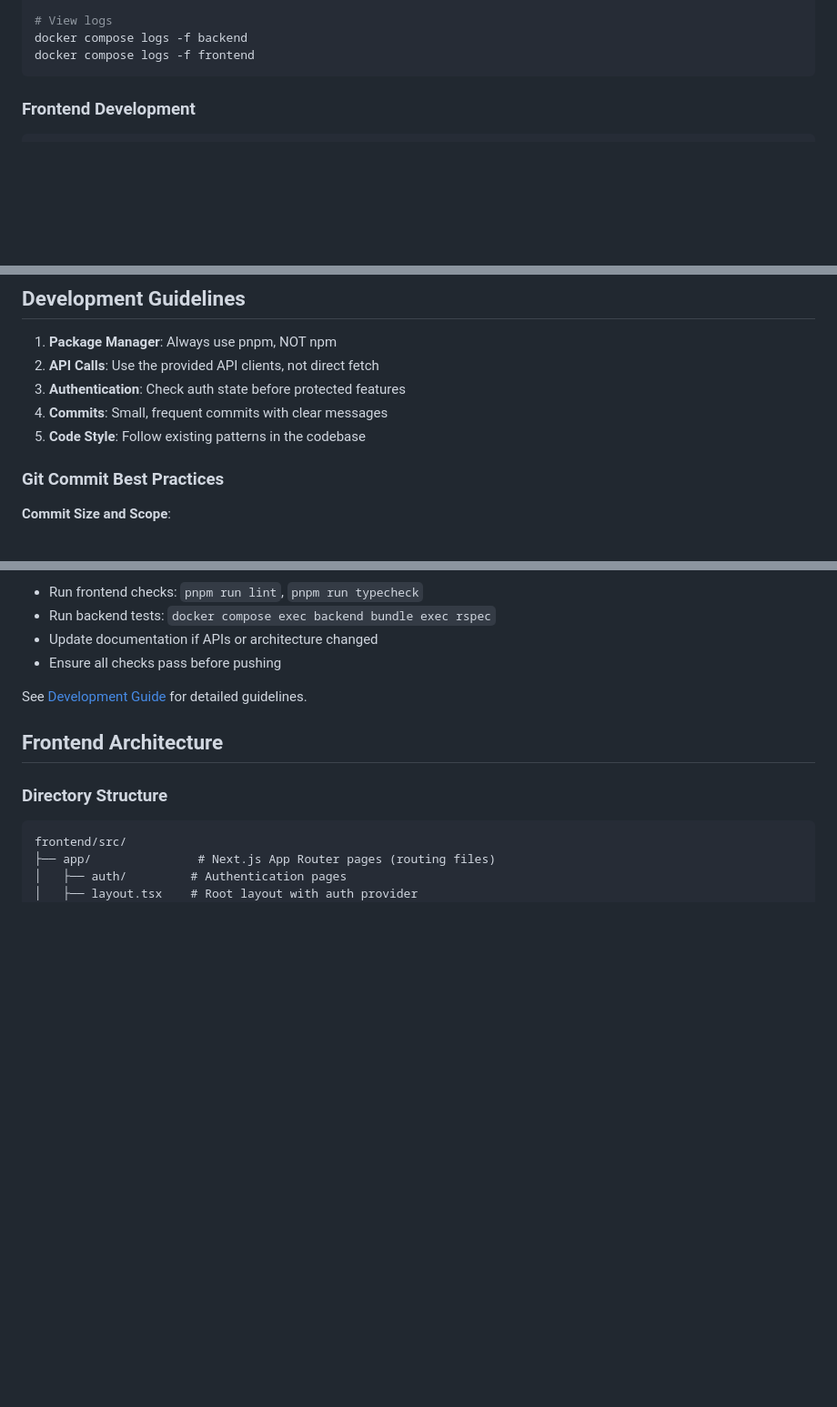
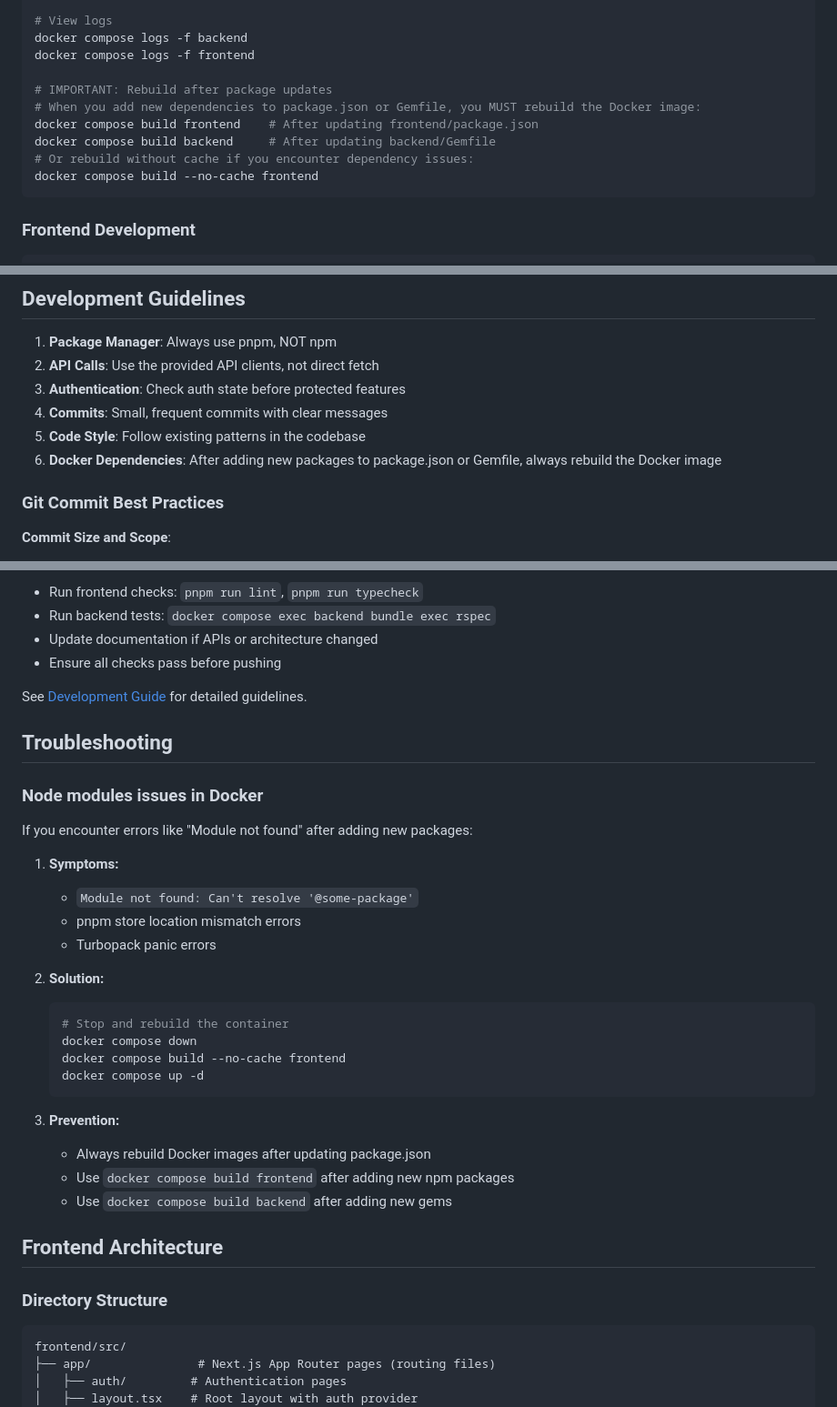
Before and after one commit to purupurupu/next-rails, a Markdown page: CLAUDE.md, 3 parts joined by grey strips. Shown at 91% size. GitHub-like rendering; blank space fills up the shorter version.

Commit message:
docs: Add Docker troubleshooting section for dependency updates
- Document the need to rebuild Docker images after package updates
- Add troubleshooting section for node_modules issues
- Include prevention tips for common Docker dependency problems

🤖 Generated with [Claude Code](https://claude.ai/code)

Co-Authored-By: Claude <noreply@anthropic.com>

````diff
--- a/CLAUDE.md
+++ b/CLAUDE.md
@@ -46,6 +46,13 @@ docker compose exec backend rails console
 # View logs
 docker compose logs -f backend
 docker compose logs -f frontend
+
+# IMPORTANT: Rebuild after package updates
+# When you add new dependencies to package.json or Gemfile, you MUST rebuild the Docker image:
+docker compose build frontend    # After updating frontend/package.json
+docker compose build backend     # After updating backend/Gemfile
+# Or rebuild without cache if you encounter dependency issues:
+docker compose build --no-cache frontend
 ```
 
 ### Frontend Development
@@ -188,6 +195,7 @@ The project has successfully transitioned from Nuxt.js to Next.js and now includ
 3. **Authentication**: Check auth state before protected features
 4. **Commits**: Small, frequent commits with clear messages
 5. **Code Style**: Follow existing patterns in the codebase
+6. **Docker Dependencies**: After adding new packages to package.json or Gemfile, always rebuild the Docker image
 
 ### Git Commit Best Practices
 
@@ -231,6 +239,30 @@ The project has successfully transitioned from Nuxt.js to Next.js and now includ
 - Ensure all checks pass before pushing
 
 See [Development Guide](./docs/guides/development.md) for detailed guidelines.
+
+## Troubleshooting
+
+### Node modules issues in Docker
+
+If you encounter errors like "Module not found" after adding new packages:
+
+1. **Symptoms:**
+   - `Module not found: Can't resolve '@some-package'`
+   - pnpm store location mismatch errors
+   - Turbopack panic errors
+
+2. **Solution:**
+   ```bash
+   # Stop and rebuild the container
+   docker compose down
+   docker compose build --no-cache frontend
+   docker compose up -d
+   ```
+
+3. **Prevention:**
+   - Always rebuild Docker images after updating package.json
+   - Use `docker compose build frontend` after adding new npm packages
+   - Use `docker compose build backend` after adding new gems
 
 ## Frontend Architecture
 
````
